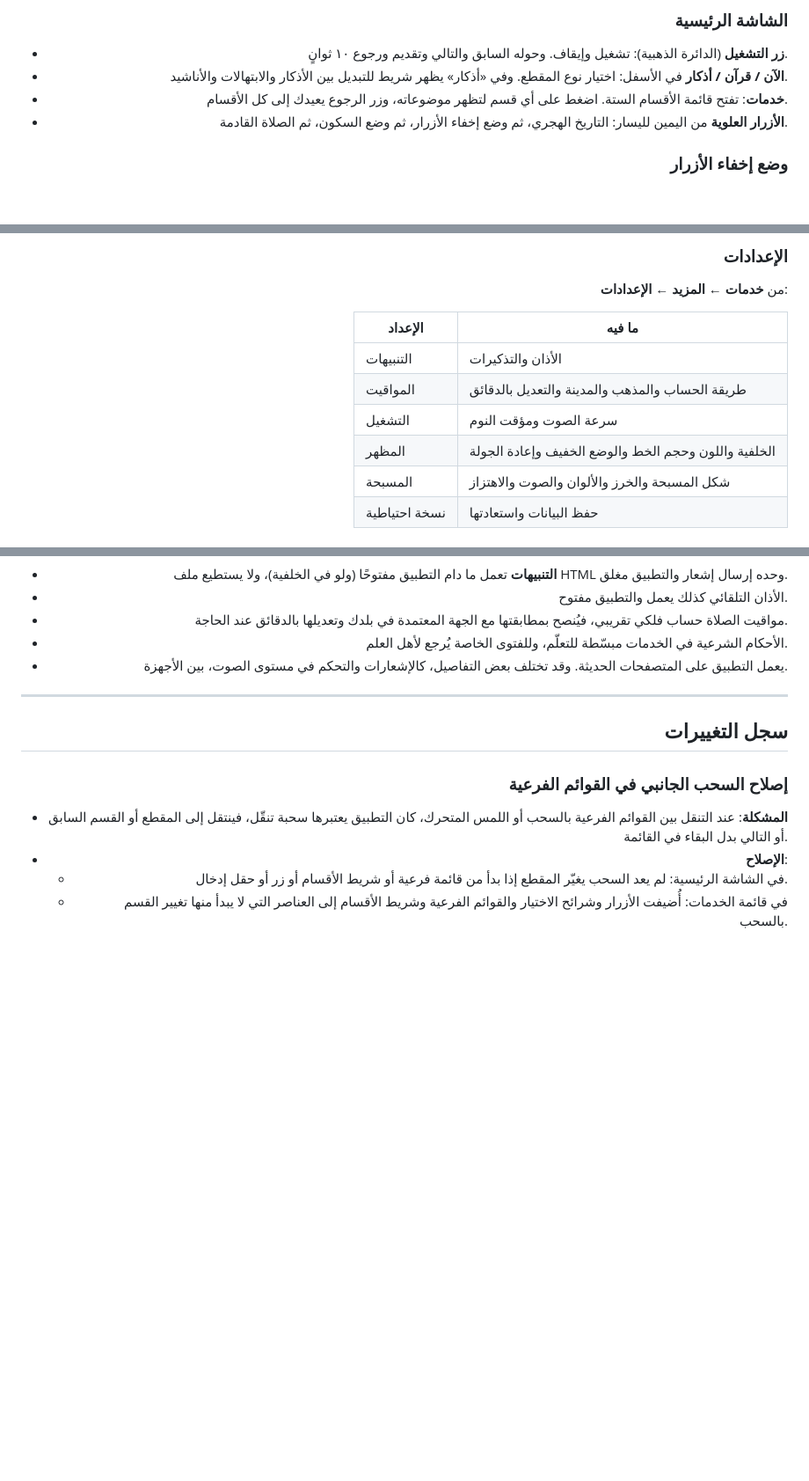
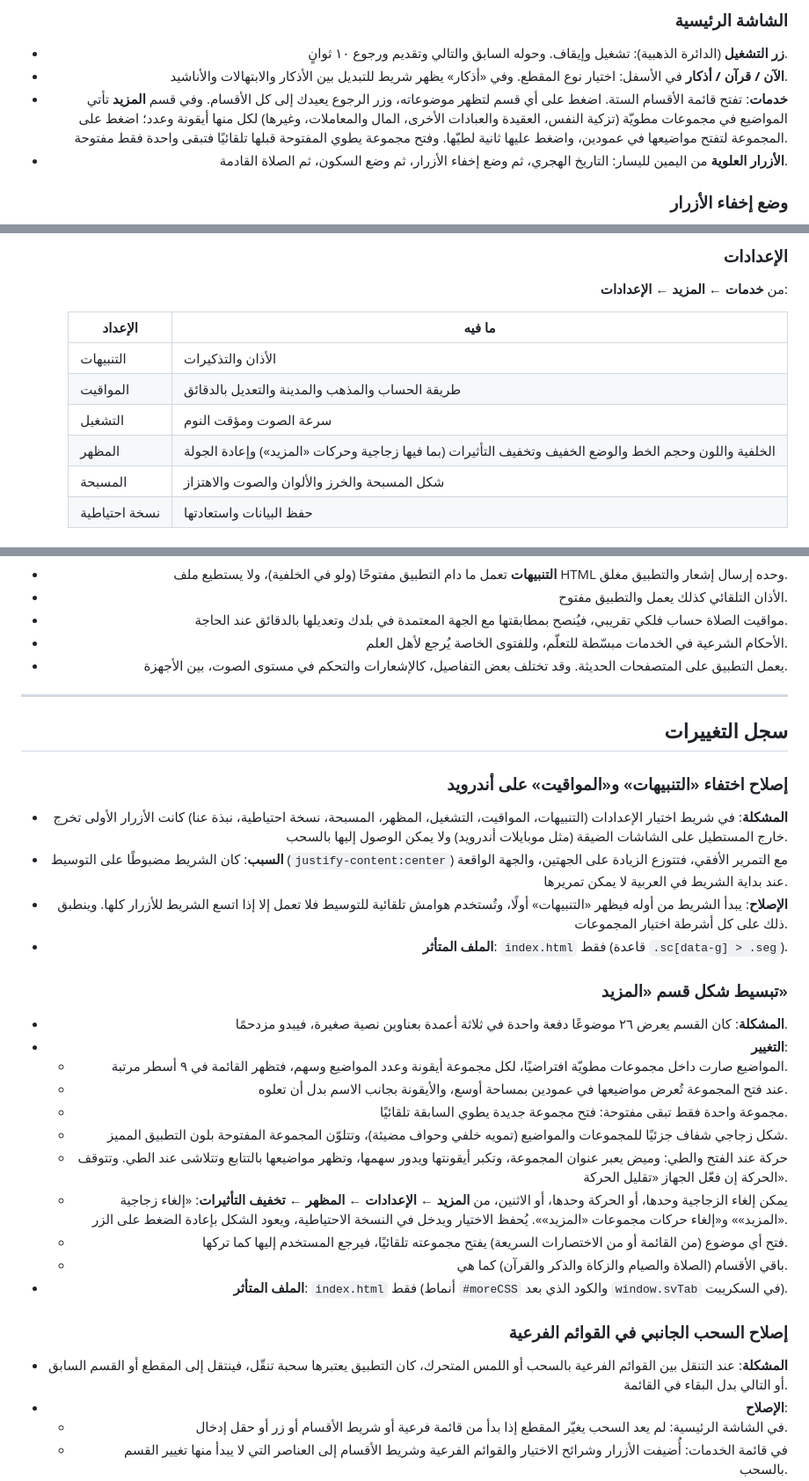
Before and after one commit to HISN-Tag/Hisn, a Markdown page: README.md, 3 parts joined by grey strips. Shown at 88% size. Rendered like a GitHub page; blank space fills up the shorter version.

Commit message:
إصلاح واجهة المستخدم وتحسين قسم "المزيد"
أصلح مشكلة اختفاء الأزرار في شريط الإعدادات على أندرويد، وقام بتبسيط شكل قسم "المزيد" لعرض المواضيع بشكل مرتب وجذاب.

```diff
--- a/README.md
+++ b/README.md
@@ -155,7 +155,7 @@
 ### الشاشة الرئيسية
 - **زر التشغيل** (الدائرة الذهبية): تشغيل وإيقاف. وحوله السابق والتالي وتقديم ورجوع ١٠ ثوانٍ.
 - **الآن / قرآن / أذكار** في الأسفل: اختيار نوع المقطع. وفي «أذكار» يظهر شريط للتبديل بين الأذكار والابتهالات والأناشيد.
-- **خدمات**: تفتح قائمة الأقسام الستة. اضغط على أي قسم لتظهر موضوعاته، وزر الرجوع يعيدك إلى كل الأقسام.
+- **خدمات**: تفتح قائمة الأقسام الستة. اضغط على أي قسم لتظهر موضوعاته، وزر الرجوع يعيدك إلى كل الأقسام. وفي قسم **المزيد** تأتي المواضيع في مجموعات مطويّة (تزكية النفس، العقيدة والعبادات الأخرى، المال والمعاملات، وغيرها) لكل منها أيقونة وعدد؛ اضغط على المجموعة لتفتح مواضيعها في عمودين، واضغط عليها ثانية لطيّها. وفتح مجموعة يطوي المفتوحة قبلها تلقائيًا فتبقى واحدة فقط مفتوحة.
 - **الأزرار العلوية** من اليمين لليسار: التاريخ الهجري، ثم وضع إخفاء الأزرار، ثم وضع السكون، ثم الصلاة القادمة.
 
 ### وضع إخفاء الأزرار
@@ -182,7 +182,7 @@
 | التنبيهات | الأذان والتذكيرات |
 | المواقيت | طريقة الحساب والمذهب والمدينة والتعديل بالدقائق |
 | التشغيل | سرعة الصوت ومؤقت النوم |
-| المظهر | الخلفية واللون وحجم الخط والوضع الخفيف وإعادة الجولة |
+| المظهر | الخلفية واللون وحجم الخط والوضع الخفيف وتخفيف التأثيرات (بما فيها زجاجية وحركات «المزيد») وإعادة الجولة |
 | المسبحة | شكل المسبحة والخرز والألوان والصوت والاهتزاز |
 | نسخة احتياطية | حفظ البيانات واستعادتها |
 
@@ -325,6 +325,25 @@ const C='index';   // اسم الكاش في أول sw.js
 
 ## سجل التغييرات
 
+### إصلاح اختفاء «التنبيهات» و«المواقيت» على أندرويد
+- **المشكلة**: في شريط اختيار الإعدادات (التنبيهات، المواقيت، التشغيل، المظهر، المسبحة، نسخة احتياطية، نبذة عنا) كانت الأزرار الأولى تخرج خارج المستطيل على الشاشات الضيقة (مثل موبايلات أندرويد) ولا يمكن الوصول إليها بالسحب.
+- **السبب**: كان الشريط مضبوطًا على التوسيط (`justify-content:center`) مع التمرير الأفقي، فتتوزع الزيادة على الجهتين، والجهة الواقعة عند بداية الشريط في العربية لا يمكن تمريرها.
+- **الإصلاح**: يبدأ الشريط من أوله فيظهر «التنبيهات» أولًا، وتُستخدم هوامش تلقائية للتوسيط فلا تعمل إلا إذا اتسع الشريط للأزرار كلها. وينطبق ذلك على كل أشرطة اختيار المجموعات.
+- **الملف المتأثر**: `index.html` فقط (قاعدة `.sc[data-g] > .seg`).
+
+### تبسيط شكل قسم «المزيد»
+- **المشكلة**: كان القسم يعرض ٢٦ موضوعًا دفعة واحدة في ثلاثة أعمدة بعناوين نصية صغيرة، فيبدو مزدحمًا.
+- **التغيير**:
+  - المواضيع صارت داخل مجموعات مطويّة افتراضيًا، لكل مجموعة أيقونة وعدد المواضيع وسهم، فتظهر القائمة في ٩ أسطر مرتبة.
+  - عند فتح المجموعة تُعرض مواضيعها في عمودين بمساحة أوسع، والأيقونة بجانب الاسم بدل أن تعلوه.
+  - مجموعة واحدة فقط تبقى مفتوحة: فتح مجموعة جديدة يطوي السابقة تلقائيًا.
+  - شكل زجاجي شفاف جزئيًا للمجموعات والمواضيع (تمويه خلفي وحواف مضيئة)، وتتلوّن المجموعة المفتوحة بلون التطبيق المميز.
+  - حركة عند الفتح والطي: وميض يعبر عنوان المجموعة، وتكبر أيقونتها ويدور سهمها، وتظهر مواضيعها بالتتابع وتتلاشى عند الطي. وتتوقف الحركة إن فعّل الجهاز «تقليل الحركة».
+  - يمكن إلغاء الزجاجية وحدها، أو الحركة وحدها، أو الاثنين، من **المزيد ← الإعدادات ← المظهر ← تخفيف التأثيرات**: «إلغاء زجاجية «المزيد»» و«إلغاء حركات مجموعات «المزيد»». يُحفظ الاختيار ويدخل في النسخة الاحتياطية، ويعود الشكل بإعادة الضغط على الزر.
+  - فتح أي موضوع (من القائمة أو من الاختصارات السريعة) يفتح مجموعته تلقائيًا، فيرجع المستخدم إليها كما تركها.
+  - باقي الأقسام (الصلاة والصيام والزكاة والذكر والقرآن) كما هي.
+- **الملف المتأثر**: `index.html` فقط (أنماط `#moreCSS` والكود الذي بعد `window.svTab` في السكريبت).
+
 ### إصلاح السحب الجانبي في القوائم الفرعية
 - **المشكلة**: عند التنقل بين القوائم الفرعية بالسحب أو اللمس المتحرك، كان التطبيق يعتبرها سحبة تنقّل، فينتقل إلى المقطع أو القسم السابق أو التالي بدل البقاء في القائمة.
 - **الإصلاح**:
```
